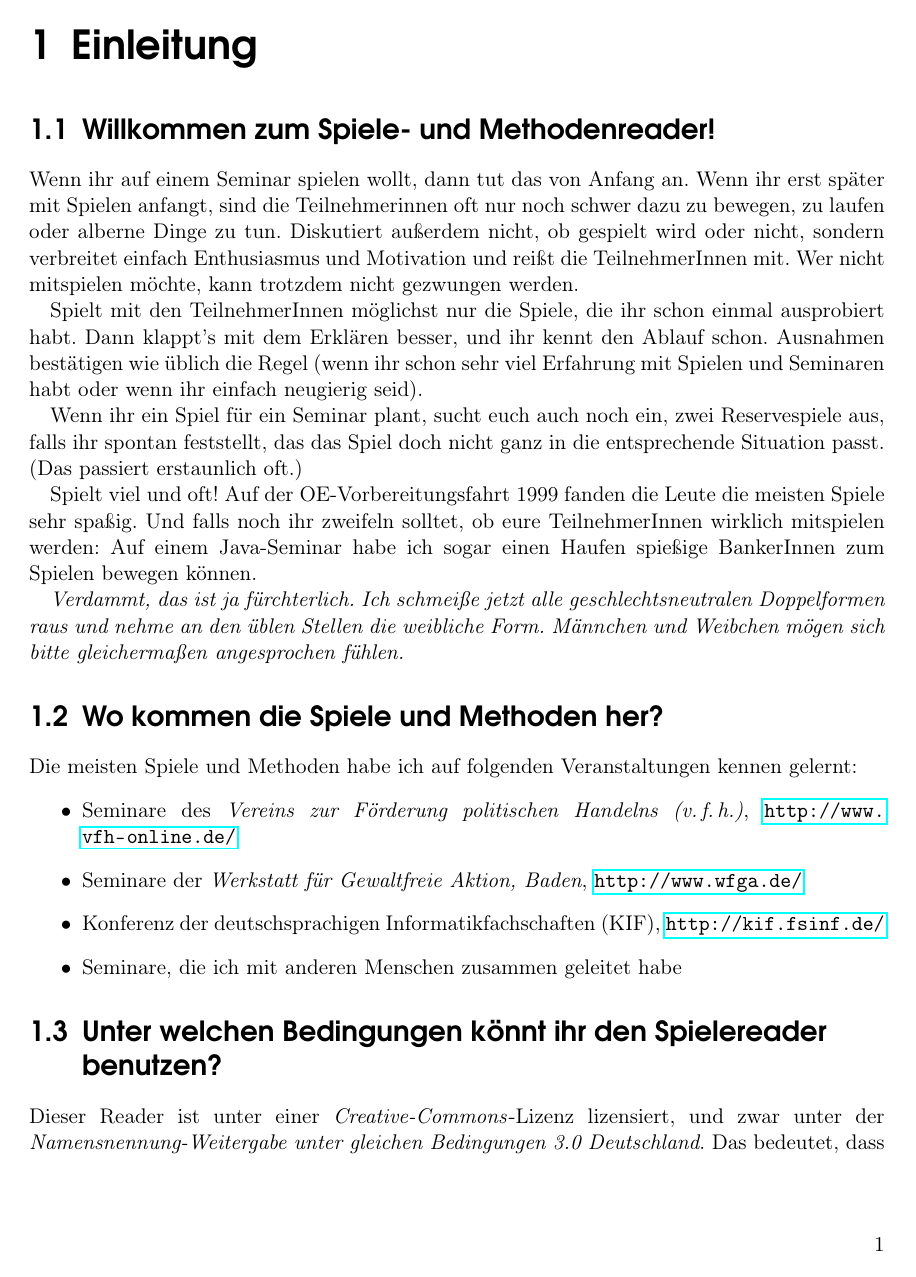
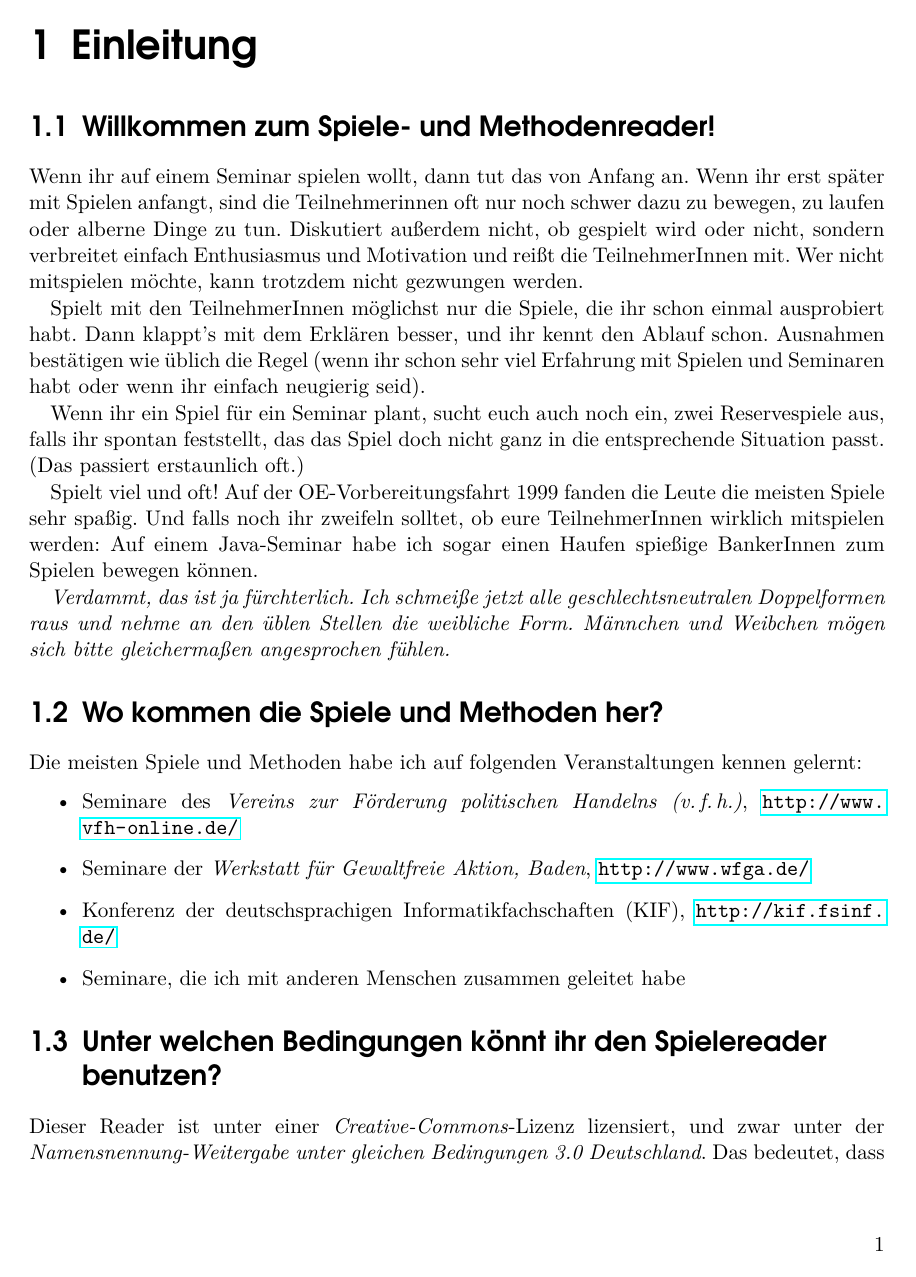
Before and after one commit to oliverklee/spielereader, a LaTeX book (spielereader.tex): page 5 of 79 before the commit and page 5 of 80 after it. Compiled offline with pdfLaTeX.

Commit message:
[BUGFIX] Vektorfonts statt Pixelfonts

```diff
--- a/spielereader.tex
+++ b/spielereader.tex
@@ -2,6 +2,9 @@
 
 % Sonderzeichen fixen
 \usepackage[T1]{fontenc}
+% Vektorfonts statt Pixelfonts
+\usepackage{lmodern}
+
 \usepackage[utf8]{inputenc}
 \usepackage[plainpages=false,pdfpagelabels]{hyperref}
 \usepackage{a4wide,avant,graphics,makeidx,marvosym,url}
```
